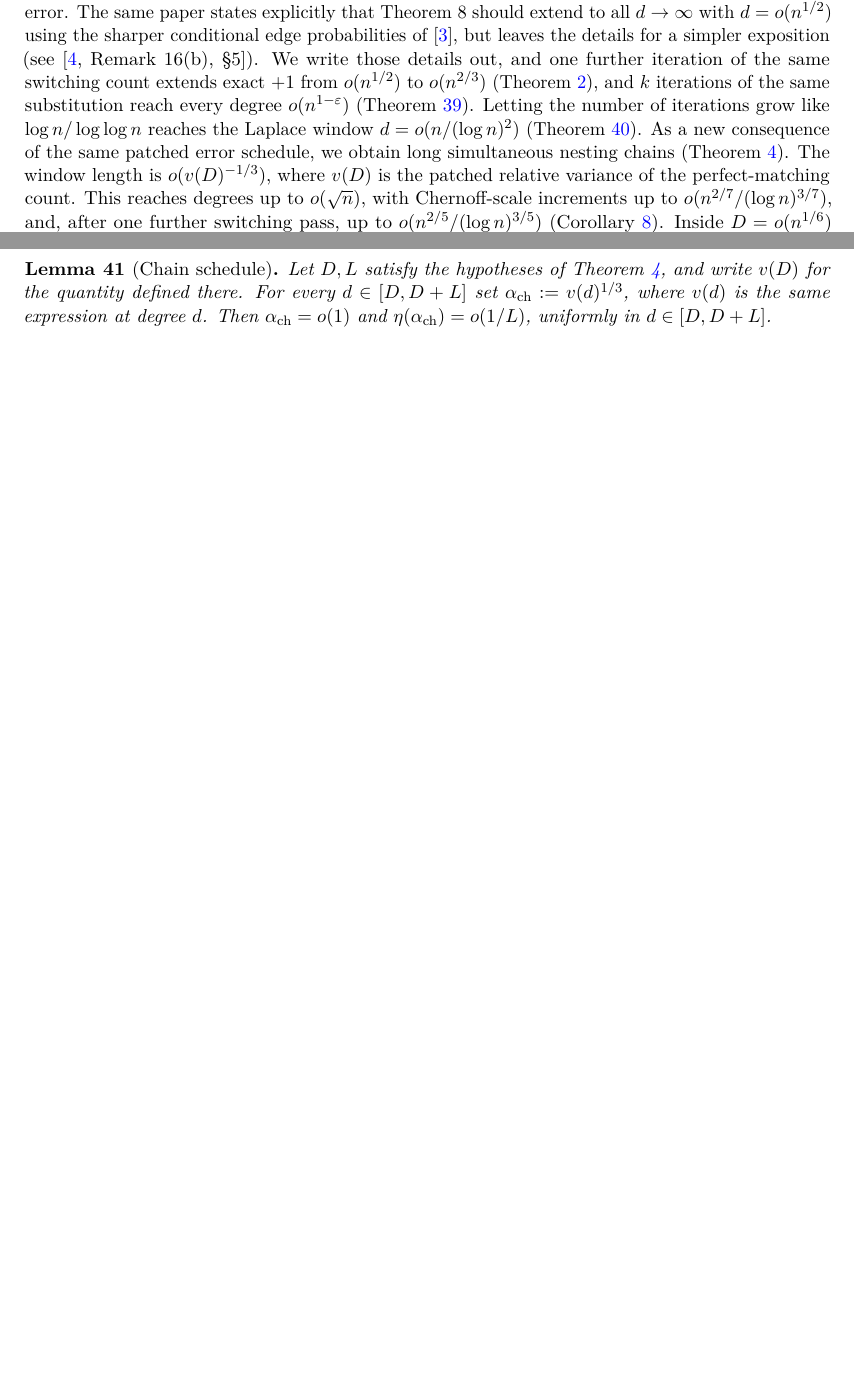
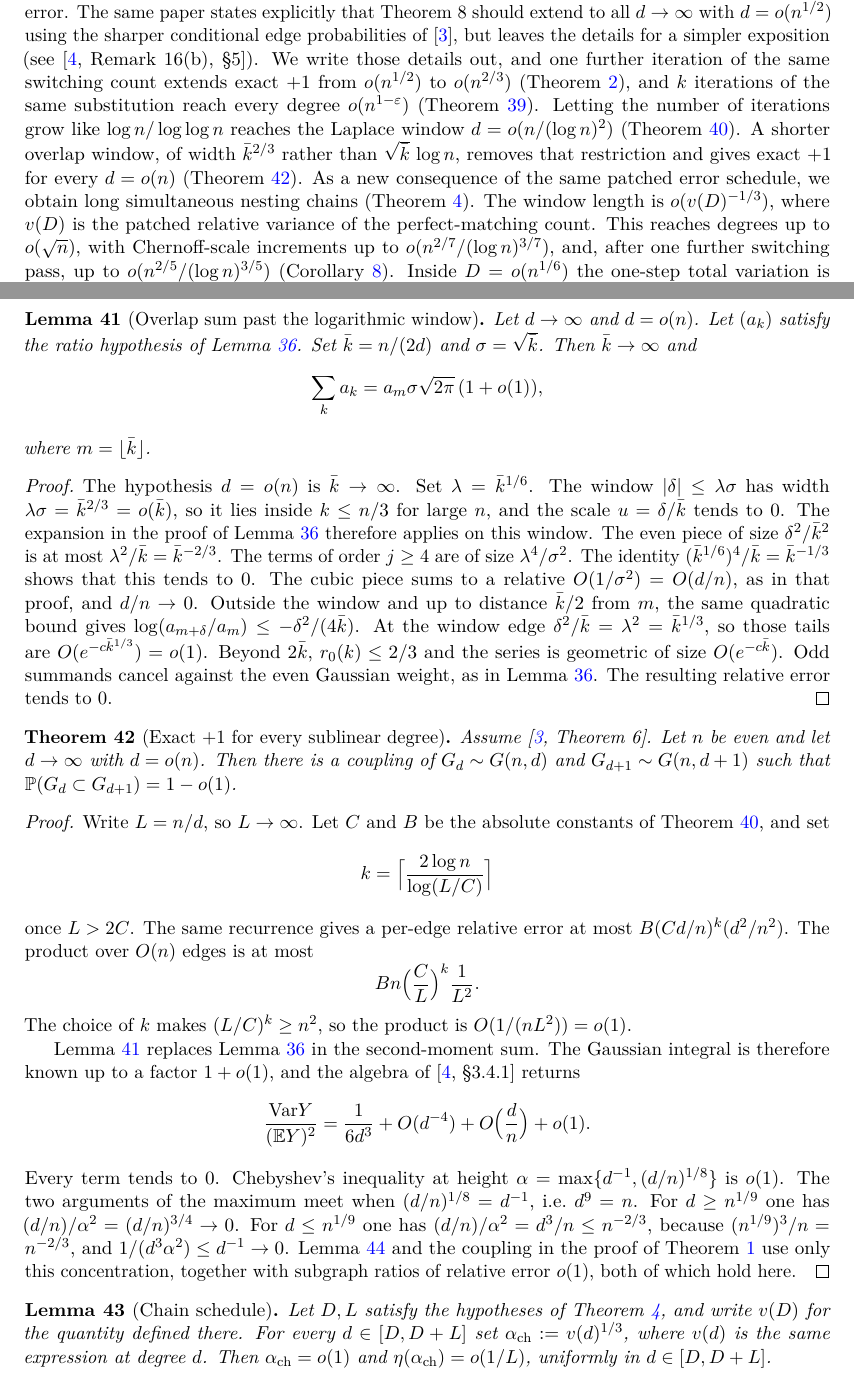
Before and after one commit to AgenticOp-io/regular-plus-one-monotonicity, a LaTeX paper (paper/main.tex): two parts of pages 2 and 19 of 35 before the commit and two parts of pages 2 and 19 of 36 after it, joined at a grey line, cut so that both start at the same text, the shorter picture padded with empty space. Compiled offline with pdfLaTeX.

Commit message:
Prove exact +1 nesting for every sublinear degree.

```diff
--- a/paper/main.tex
+++ b/paper/main.tex
@@ -119,6 +119,9 @@ and \(k\) iterations of the same substitution reach every degree
 \(o(n^{1-\varepsilon})\) (Theorem~\ref{thm:below-linear}).
 Letting the number of iterations grow like \(\log n/\log\log n\) reaches the
 Laplace window \(d=o(n/(\log n)^2)\) (Theorem~\ref{thm:laplace-degree}).
+A shorter overlap window, of width \(\bar k^{2/3}\) rather than \(\sqrt{\bar k}\,\log n\),
+removes that restriction and gives exact \(+1\) for every \(d=o(n)\)
+(Theorem~\ref{thm:sublinear}).
 As a new consequence of the same patched error schedule, we obtain long
 simultaneous nesting chains (Theorem~\ref{thm:chains}). The window length is
 \(o(v(D)^{-1/3})\), where \(v(D)\) is the patched relative variance of the
@@ -1485,6 +1488,77 @@ tends to \(0\). Chebyshev's inequality at height
 Theorem~\ref{thm:main} applies.
 \end{proof}
 
+\begin{lemma}[Overlap sum past the logarithmic window]
+\label{lem:overlap-wide}
+Let \(d\to\infty\) and \(d=o(n)\). Let \((a_k)\) satisfy the ratio hypothesis of
+Lemma~\ref{lem:laplace}. Set \(\bar k=n/(2d)\) and \(\sigma=\sqrt{\bar k}\). Then
+\(\bar k\to\infty\) and
+\[
+\sum_k a_k
+=
+a_m\sigma\sqrt{2\pi}\,(1+o(1)),
+\]
+where \(m=\lfloor\bar k\rfloor\).
+\end{lemma}
+
+\begin{proof}
+The hypothesis \(d=o(n)\) is \(\bar k\to\infty\). Set \(\lambda=\bar k^{1/6}\). The window
+\(|\delta|\le\lambda\sigma\) has width \(\lambda\sigma=\bar k^{2/3}=o(\bar k)\), so it lies
+inside \(k\le n/3\) for large \(n\), and the scale \(u=\delta/\bar k\) tends to \(0\).
+The expansion in the proof of Lemma~\ref{lem:laplace} therefore applies on this window.
+The even piece of size \(\delta^2/\bar k^2\) is at most \(\lambda^2/\bar k=\bar k^{-2/3}\).
+The terms of order \(j\ge 4\) are of size \(\lambda^4/\sigma^2\). The identity
+\((\bar k^{1/6})^4/\bar k=\bar k^{-1/3}\) shows that this tends to \(0\).
+The cubic piece sums to a relative \(O(1/\sigma^2)=O(d/n)\), as in that proof, and
+\(d/n\to 0\).
+Outside the window and up to distance \(\bar k/2\) from \(m\), the same quadratic bound
+gives \(\log(a_{m+\delta}/a_m)\le-\delta^2/(4\bar k)\). At the window edge
+\(\delta^2/\bar k=\lambda^2=\bar k^{1/3}\), so those tails are
+\(O(e^{-c\bar k^{1/3}})=o(1)\). Beyond \(2\bar k\), \(r_0(k)\le 2/3\) and the series is
+geometric of size \(O(e^{-c\bar k})\).
+Odd summands cancel against the even Gaussian weight, as in Lemma~\ref{lem:laplace}.
+The resulting relative error tends to \(0\).
+\end{proof}
+
+\begin{theorem}[Exact \(+1\) for every sublinear degree]
+\label{thm:sublinear}
+Assume~\cite[Theorem~6]{Gao20}. Let \(n\) be even and let \(d\to\infty\) with \(d=o(n)\).
+Then there is a coupling of \(G_d\sim\Gnd\) and \(G_{d+1}\sim G(n,d+1)\) such that
+\(\PP(G_d\subset G_{d+1})=1-o(1)\).
+\end{theorem}
+
+\begin{proof}
+Write \(L=n/d\), so \(L\to\infty\). Let \(C\) and \(B\) be the absolute constants of
+Theorem~\ref{thm:laplace-degree}, and set
+\[
+k=\Bigl\lceil\frac{2\log n}{\log(L/C)}\Bigr\rceil
+\]
+once \(L>2C\). The same recurrence gives a per-edge relative error at most
+\(B(Cd/n)^k(d^2/n^2)\). The product over \(O(n)\) edges is at most
+\[
+Bn\Bigl(\frac{C}{L}\Bigr)^k\frac1{L^2}.
+\]
+The choice of \(k\) makes \((L/C)^k\ge n^2\), so the product is \(O(1/(nL^2))=o(1)\).
+
+Lemma~\ref{lem:overlap-wide} replaces Lemma~\ref{lem:laplace} in the second-moment
+sum. The Gaussian integral is therefore known up to a factor \(1+o(1)\), and the
+algebra of~\cite[§3.4.1]{Gao21} returns
+\[
+\frac{\Var Y}{(\EE Y)^2}
+=
+\frac1{6d^3}+O(d^{-4})+O\Bigl(\frac{d}{n}\Bigr)+o(1).
+\]
+Every term tends to \(0\). Chebyshev's inequality at height
+\(\alpha=\max\{d^{-1},(d/n)^{1/8}\}\) is \(o(1)\).
+The two arguments of the maximum meet when \((d/n)^{1/8}=d^{-1}\), i.e.\ \(d^9=n\).
+For \(d\ge n^{1/9}\) one has \((d/n)/\alpha^2=(d/n)^{3/4}\to 0\).
+For \(d\le n^{1/9}\) one has \((d/n)/\alpha^2=d^3/n\le n^{-2/3}\), because
+\((n^{1/9})^3/n=n^{-2/3}\), and \(1/(d^3\alpha^2)\le d^{-1}\to 0\).
+Lemma~\ref{lem:tv} and the coupling in the proof of Theorem~\ref{thm:main} use only
+this concentration, together with subgraph ratios of relative error \(o(1)\), both
+of which hold here.
+\end{proof}
+
 \begin{lemma}[Chain schedule]
 \label{lem:chain-eta}
 Let \(D,L\) satisfy the hypotheses of Theorem~\ref{thm:chains}, and write \(v(D)\)
```
Also changed, not shown: notes/wolfram-checks.md (+51 -0 lines), paper/main.tex (7 more changed lines).
